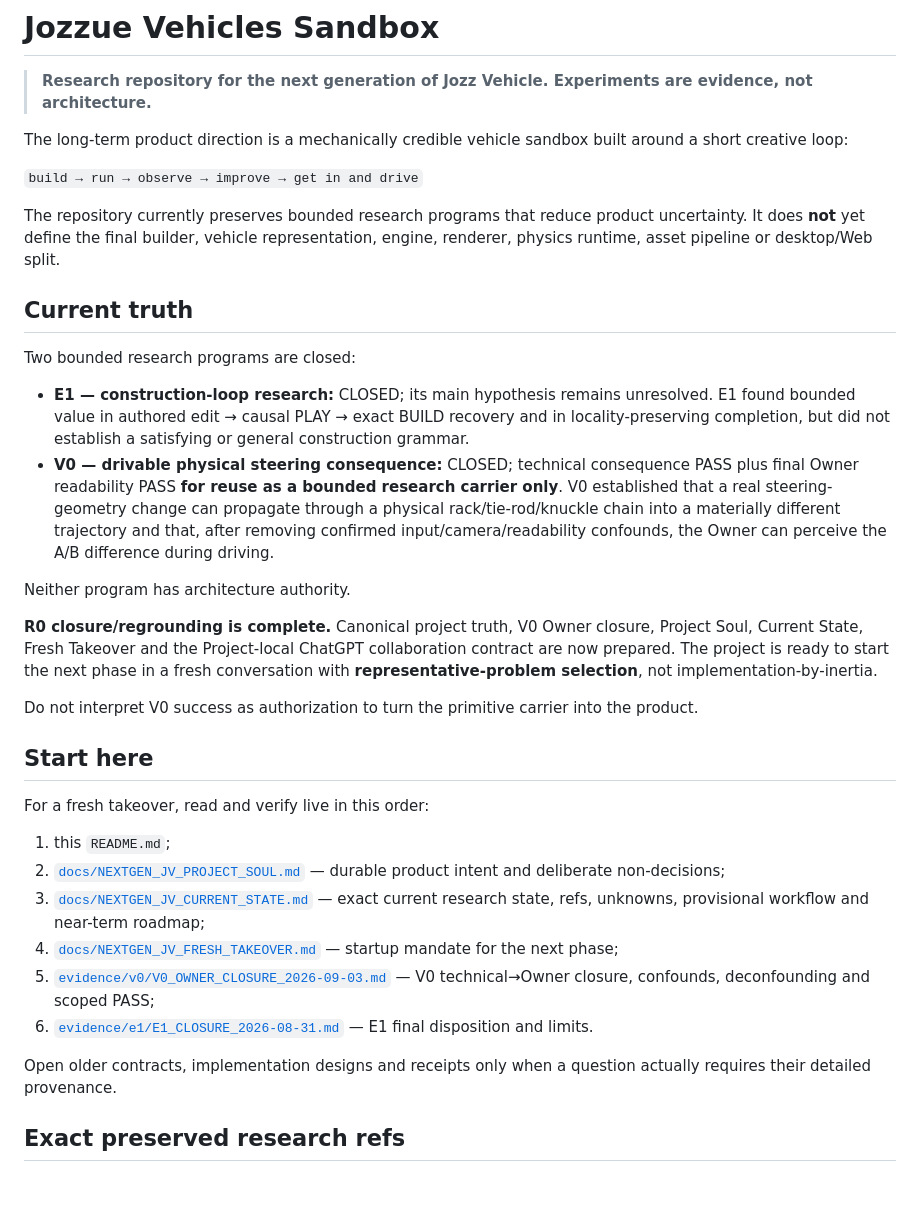
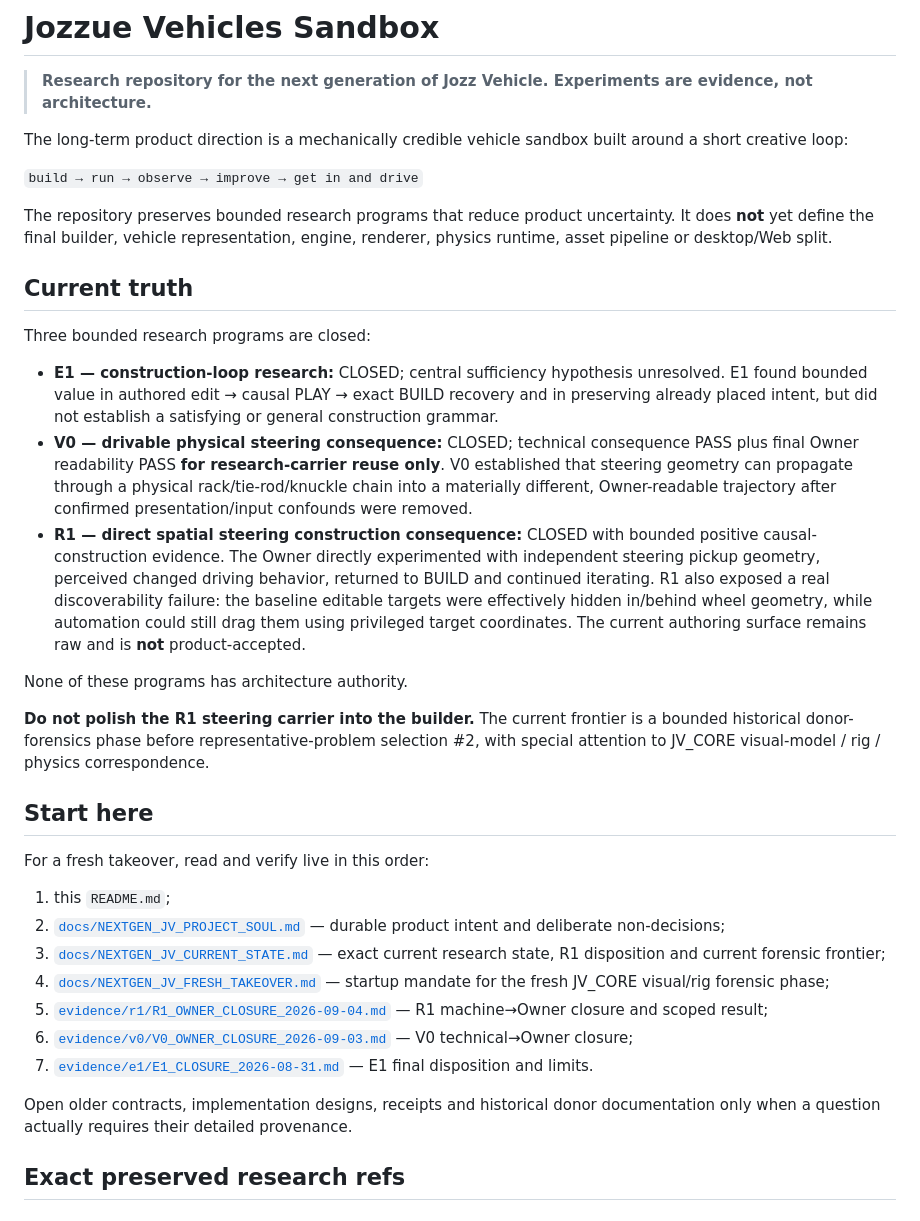
Before and after one commit to Jozzpoly/Jozzue_Vehicles_Sandbox, a Markdown page: README.md, the part around one of its changes. GitHub-like rendering; blank space fills up the shorter version.

```diff
--- a/README.md
+++ b/README.md
@@ -6,20 +6,19 @@ The long-term product direction is a mechanically credible vehicle sandbox built
 
 `build → run → observe → improve → get in and drive`
 
-The repository currently preserves bounded research programs that reduce product uncertainty. It does **not** yet define the final builder, vehicle representation, engine, renderer, physics runtime, asset pipeline or desktop/Web split.
+The repository preserves bounded research programs that reduce product uncertainty. It does **not** yet define the final builder, vehicle representation, engine, renderer, physics runtime, asset pipeline or desktop/Web split.
 
 ## Current truth
 
-Two bounded research programs are closed:
+Three bounded research programs are closed:
 
-- **E1 — construction-loop research:** CLOSED; its main hypothesis remains unresolved. E1 found bounded value in authored edit → causal PLAY → exact BUILD recovery and in locality-preserving completion, but did not establish a satisfying or general construction grammar.
-- **V0 — drivable physical steering consequence:** CLOSED; technical consequence PASS plus final Owner readability PASS **for reuse as a bounded research carrier only**. V0 established that a real steering-geometry change can propagate through a physical rack/tie-rod/knuckle chain into a materially different trajectory and that, after removing confirmed input/camera/readability confounds, the Owner can perceive the A/B difference during driving.
+- **E1 — construction-loop research:** CLOSED; central sufficiency hypothesis unresolved. E1 found bounded value in authored edit → causal PLAY → exact BUILD recovery and in preserving already placed intent, but did not establish a satisfying or general construction grammar.
+- **V0 — drivable physical steering consequence:** CLOSED; technical consequence PASS plus final Owner readability PASS **for research-carrier reuse only**. V0 established that steering geometry can propagate through a physical rack/tie-rod/knuckle chain into a materially different, Owner-readable trajectory after confirmed presentation/input confounds were removed.
+- **R1 — direct spatial steering construction consequence:** CLOSED with bounded positive causal-construction evidence. The Owner directly experimented with independent steering pickup geometry, perceived changed driving behavior, returned to BUILD and continued iterating. R1 also exposed a real discoverability failure: the baseline editable targets were effectively hidden in/behind wheel geometry, while automation could still drag them using privileged target coordinates. The current authoring surface remains raw and is **not** product-accepted.
 
-Neither program has architecture authority.
+None of these programs has architecture authority.
 
-**R0 closure/regrounding is complete.** Canonical project truth, V0 Owner closure, Project Soul, Current State, Fresh Takeover and the Project-local ChatGPT collaboration contract are now prepared. The project is ready to start the next phase in a fresh conversation with **representative-problem selection**, not implementation-by-inertia.
-
-Do not interpret V0 success as authorization to turn the primitive carrier into the product.
+**Do not polish the R1 steering carrier into the builder.** The current frontier is a bounded historical donor-forensics phase before representative-problem selection #2, with special attention to JV_CORE visual-model / rig / physics correspondence.
 
 ## Start here
 
@@ -27,12 +26,13 @@ For a fresh takeover, read and verify live in this order:
 
 1. this `README.md`;
 2. [`docs/NEXTGEN_JV_PROJECT_SOUL.md`](docs/NEXTGEN_JV_PROJECT_SOUL.md) — durable product intent and deliberate non-decisions;
-3. [`docs/NEXTGEN_JV_CURRENT_STATE.md`](docs/NEXTGEN_JV_CURRENT_STATE.md) — exact current research state, refs, unknowns, provisional workflow and near-term roadmap;
-4. [`docs/NEXTGEN_JV_FRESH_TAKEOVER.md`](docs/NEXTGEN_JV_FRESH_TAKEOVER.md) — startup mandate for the next phase;
-5. [`evidence/v0/V0_OWNER_CLOSURE_2026-09-03.md`](evidence/v0/V0_OWNER_CLOSURE_2026-09-03.md) — V0 technical→Owner closure, confounds, deconfounding and scoped PASS;
-6. [`evidence/e1/E1_CLOSURE_2026-08-31.md`](evidence/e1/E1_CLOSURE_2026-08-31.md) — E1 final disposition and limits.
+3. [`docs/NEXTGEN_JV_CURRENT_STATE.md`](docs/NEXTGEN_JV_CURRENT_STATE.md) — exact current research state, R1 disposition and current forensic frontier;
+4. [`docs/NEXTGEN_JV_FRESH_TAKEOVER.md`](docs/NEXTGEN_JV_FRESH_TAKEOVER.md) — startup mandate for the fresh JV_CORE visual/rig forensic phase;
+5. [`evidence/r1/R1_OWNER_CLOSURE_2026-09-04.md`](evidence/r1/R1_OWNER_CLOSURE_2026-09-04.md) — R1 machine→Owner closure and scoped result;
+6. [`evidence/v0/V0_OWNER_CLOSURE_2026-09-03.md`](evidence/v0/V0_OWNER_CLOSURE_2026-09-03.md) — V0 technical→Owner closure;
+7. [`evidence/e1/E1_CLOSURE_2026-08-31.md`](evidence/e1/E1_CLOSURE_2026-08-31.md) — E1 final disposition and limits.
 
-Open older contracts, implementation designs and receipts only when a question actually requires their detailed provenance.
+Open older contracts, implementation designs, receipts and historical donor documentation only when a question actually requires their detailed provenance.
 
 ## Exact preserved research refs
 
```
Also changed, not shown: other parts of README.md (+43 -21 lines).
